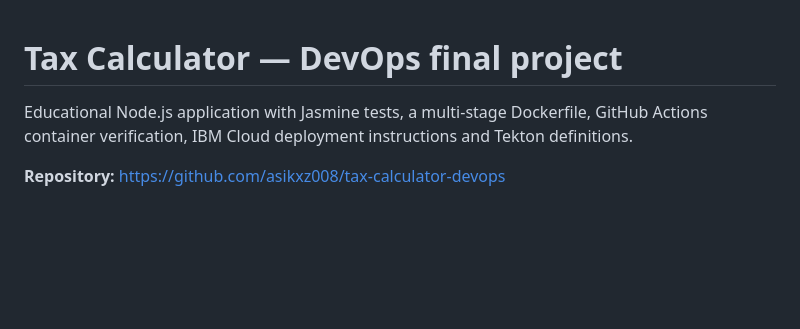
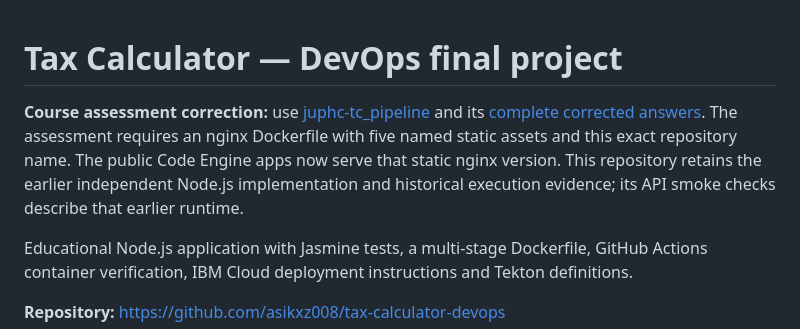
Before and after one commit to asikxz008/tax-calculator-devops, a Markdown page: README.md, the part around the change. Drawn GitHub-style; blank space fills up the shorter version.

Commit message:
Point the historical Node.js project to the corrected course submission

```diff
--- a/README.md
+++ b/README.md
@@ -1,4 +1,6 @@
 # Tax Calculator — DevOps final project
+
+**Course assessment correction:** use [juphc-tc_pipeline](https://github.com/asikxz008/juphc-tc_pipeline) and its [complete corrected answers](https://github.com/asikxz008/juphc-tc_pipeline/blob/main/SUBMISSION.txt). The assessment requires an nginx Dockerfile with five named static assets and this exact repository name. The public Code Engine apps now serve that static nginx version. This repository retains the earlier independent Node.js implementation and historical execution evidence; its API smoke checks describe that earlier runtime.
 
 Educational Node.js application with Jasmine tests, a multi-stage Dockerfile, GitHub Actions container verification, IBM Cloud deployment instructions and Tekton definitions.
 
```
